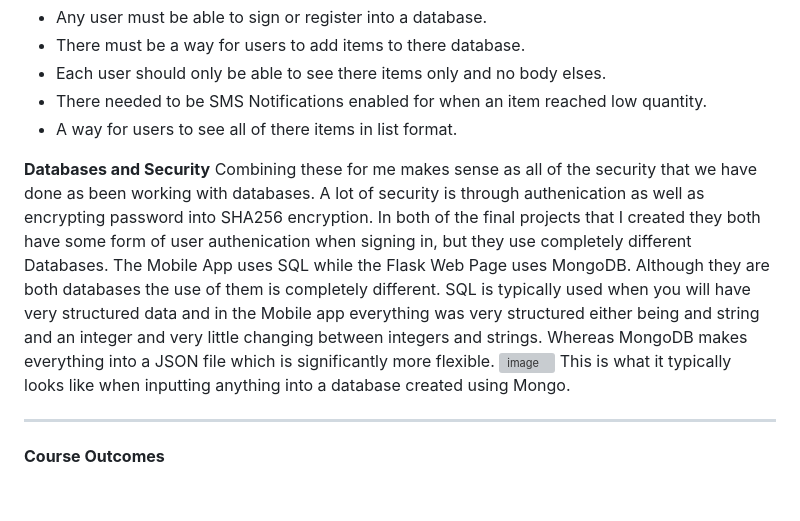
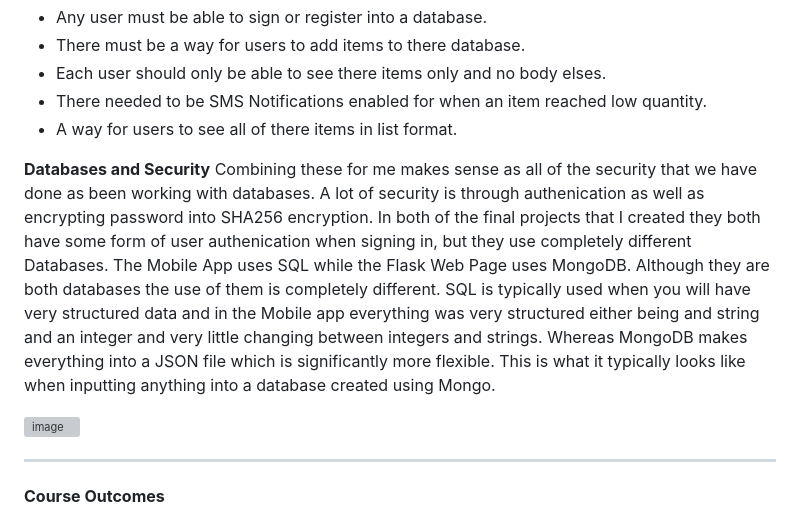
Before and after one commit to bgoucher16/SNHU-CS499, a Markdown page: README.md, the part around the change. Rendered like a GitHub page; blank space fills up the shorter version; grey boxes are pictures that could not be loaded.

```diff
--- a/README.md
+++ b/README.md
@@ -34,9 +34,9 @@ Certainly one of the classes I was super exicted about taking. For this class I
 </ul>
 
 **Databases and Security**
-Combining these for me makes sense as all of the security that we have done as been working with databases. A lot of security is through authenication as well as encrypting password into SHA256 encryption. In both of the final projects that I created they both have some form of user authenication when signing in, but they use completely different Databases. The Mobile App uses SQL while the Flask Web Page uses MongoDB. Although they are both databases the use of them is completely different. SQL is typically used when you will have very structured data and in the Mobile app everything was very structured either being and string and an integer and very little changing between integers and strings. Whereas MongoDB makes everything into a JSON file which is significantly more flexible.
+Combining these for me makes sense as all of the security that we have done as been working with databases. A lot of security is through authenication as well as encrypting password into SHA256 encryption. In both of the final projects that I created they both have some form of user authenication when signing in, but they use completely different Databases. The Mobile App uses SQL while the Flask Web Page uses MongoDB. Although they are both databases the use of them is completely different. SQL is typically used when you will have very structured data and in the Mobile app everything was very structured either being and string and an integer and very little changing between integers and strings. Whereas MongoDB makes everything into a JSON file which is significantly more flexible. This is what it typically looks like when inputting anything into a database created using Mongo.
+
 ![image](https://github.com/user-attachments/assets/a2c14d2f-12c9-41e2-9617-155a4ee419ef)
-This is what it typically looks like when inputting anything into a database created using Mongo.
 
 
 ---------------------------------------------------------------------------------------------------------------------------------------------------------------------------------------------
```
